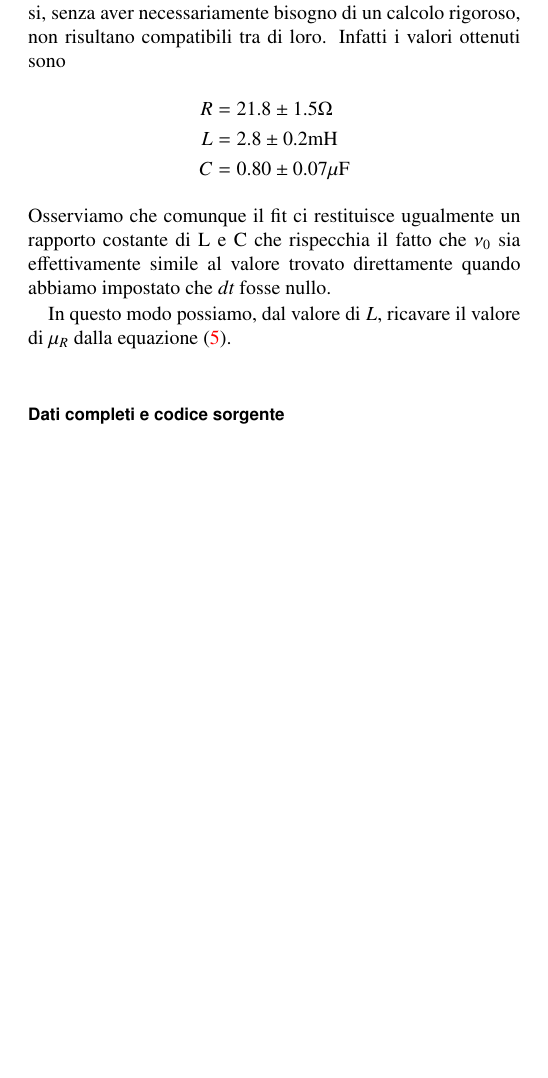
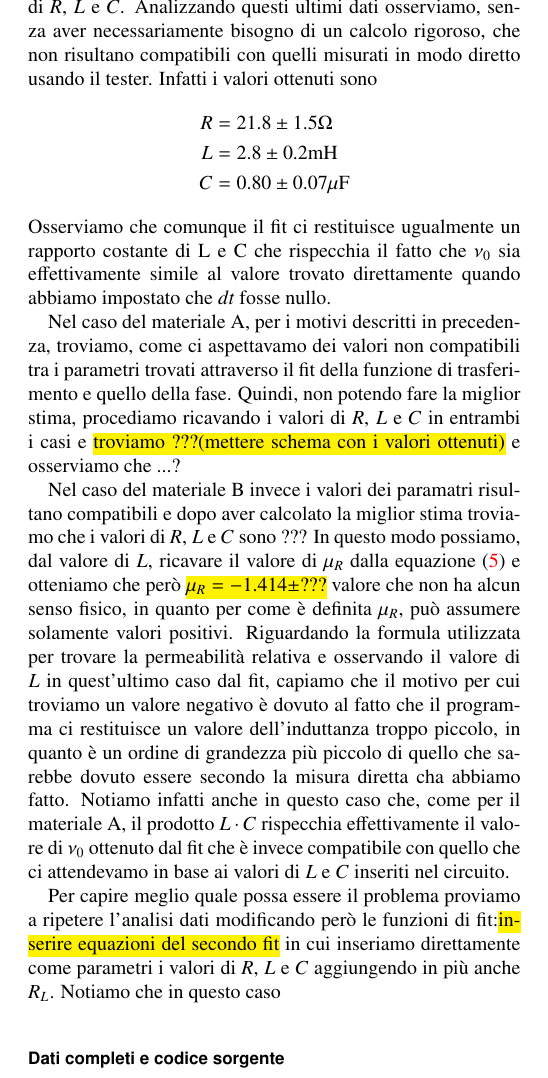
Before and after one commit to mattiasotgia/Lab2, a LaTeX paper (esperienza_3__misura_permeabilita_magnetica/relazione/esperienza_3_2021_11_07.tex): part of one column of page 4 of 5, cut at the place of the change, the shorter picture padded with empty space. Compiled offline with pdfLaTeX.

Commit message:
Modifiche al paragrafo "Conclusioni"

```diff
--- a/esperienza_3__misura_permeabilita_magnetica/relazione/esperienza_3_2021_11_07.tex
+++ b/esperienza_3__misura_permeabilita_magnetica/relazione/esperienza_3_2021_11_07.tex
@@ -181,15 +181,20 @@ Un'altra conseguenza è legata al fatto che i parametri dai due fit non vengano
 
 Dal fit eseguito otteniamo i valori dei parametri $A$, $Q$ e $\nu_0$ con i ralativi errori. Otteniamo però due valori per ogni caso, uno dalla fase e una dalla funzione di trasferimento.
 
-Per il caso del solenoide libero troviamo la compatibilità tra i valori dei parametri entro \treSigma, quindi, considerando i set di dati essenzialmente scorrelati tra di loro --l'unica correlazione è legata al tempo, che però presenta errori molto piccoli, trascurabili quasi rispetto agli errori legati agli altri fattori-- possiamo procedere a ricavare la miglior stima dei parametri, ottenendo quindi poi dalle relazioni di definizione di $A$, $Q$ e $\nu_0$ i valori di $R$, $L$ e $C$.
-Osserviamo dai valori ottenuti che essi, senza aver necessariamente bisogno di un calcolo rigoroso, non risultano compatibili tra di loro. Infatti i valori ottenuti sono \begin{align*}
+Per il caso del solenoide libero troviamo la compatibilità tra i valori dei parametri entro \treSigma, quindi, considerando i set di dati essenzialmente scorrelati tra di loro (l'unica correlazione è legata al tempo, che però presenta errori molto piccoli, trascurabili quasi rispetto agli errori legati agli altri fattori) possiamo procedere a ricavare la miglior stima dei parametri, ottenendo quindi dalle relazioni di definizione di $A$, $Q$ e $\nu_0$ i valori di $R$, $L$ e $C$.
+Analizzando questi ultimi dati osserviamo, senza aver necessariamente bisogno di un calcolo rigoroso, che non risultano compatibili con quelli misurati in modo diretto usando il tester. Infatti i valori ottenuti sono \begin{align*}
     R &= 21.8\pm1.5 \Omega\\
     L &= 2.8 \pm 0.2 \text{mH}\\
     C &= 0.80 \pm 0.07 \mu\text{F}
 \end{align*}
 Osserviamo che comunque il fit ci restituisce ugualmente un rapporto costante di L e C che rispecchia il fatto che $\nu_0$ sia effettivamente simile al valore trovato direttamente quando abbiamo impostato che $dt$ fosse nullo.
 
-In questo modo possiamo, dal valore di $L$, ricavare il valore di $\mu_R$ dalla equazione \refeqn{eq:mu_R}.
+Nel caso del materiale A, per i motivi descritti in precedenza, troviamo, come ci aspettavamo dei valori non compatibili tra i parametri trovati attraverso il fit della funzione di trasferimento e quello della fase. Quindi, non potendo fare la miglior stima, procediamo ricavando i valori di $R$, $L$ e $C$ in entrambi i casi e \hl{troviamo ???(mettere schema con i valori ottenuti)} e osserviamo che ...?
+
+Nel caso del materiale B invece i valori dei paramatri risultano compatibili e dopo aver calcolato la miglior stima troviamo che i valori di $R$, $L$ e $C$ sono ???
+In questo modo possiamo, dal valore di $L$, ricavare il valore di $\mu_R$ dalla equazione \refeqn{eq:mu_R} e otteniamo che però \hl{$\mu_R=-1.414\pm ???$} valore che non ha alcun senso fisico, in quanto per come è definita $\mu_R$, può assumere solamente valori positivi. Riguardando la formula utilizzata per trovare la permeabilità relativa e osservando il valore di $L$ in quest'ultimo caso dal fit, capiamo che il motivo per cui troviamo un valore negativo è dovuto al fatto che il programma ci restituisce un valore dell'induttanza troppo piccolo, in quanto è un ordine di grandezza più piccolo di quello che sarebbe dovuto essere secondo la misura diretta cha abbiamo fatto. Notiamo infatti anche in questo caso che, come per il materiale A, il prodotto $L\cdot C$ rispecchia effettivamente il valore di $\nu_0$ ottenuto dal fit che è invece compatibile con quello che ci attendevamo in base ai valori di $L$ e $C$ inseriti nel circuito.
+
+Per capire meglio quale possa essere il problema proviamo a ripetere l'analisi dati modificando però le funzioni di fit:\hl{inserire equazioni del secondo fit} in cui inseriamo direttamente come parametri i valori di $R$, $L$ e $C$ aggiungendo in più anche $R_L$. Notiamo che in questo caso
 
 
 % per materiale libero e Al si pu parlare della questione dell'errore di dt alla frequenza di risonanza, in qunato fissato lo zero il modello arctan() non può variare
```
Also changed, not shown: esperienza_3__misura_permeabilita_magnetica/relazione/esperienza_3_2021_11_07.pdf, esperienza_3__misura_permeabilita_magnetica/relazione/esperienza_3_2021_11_07.tex (2 more changed lines), 1 other file.
